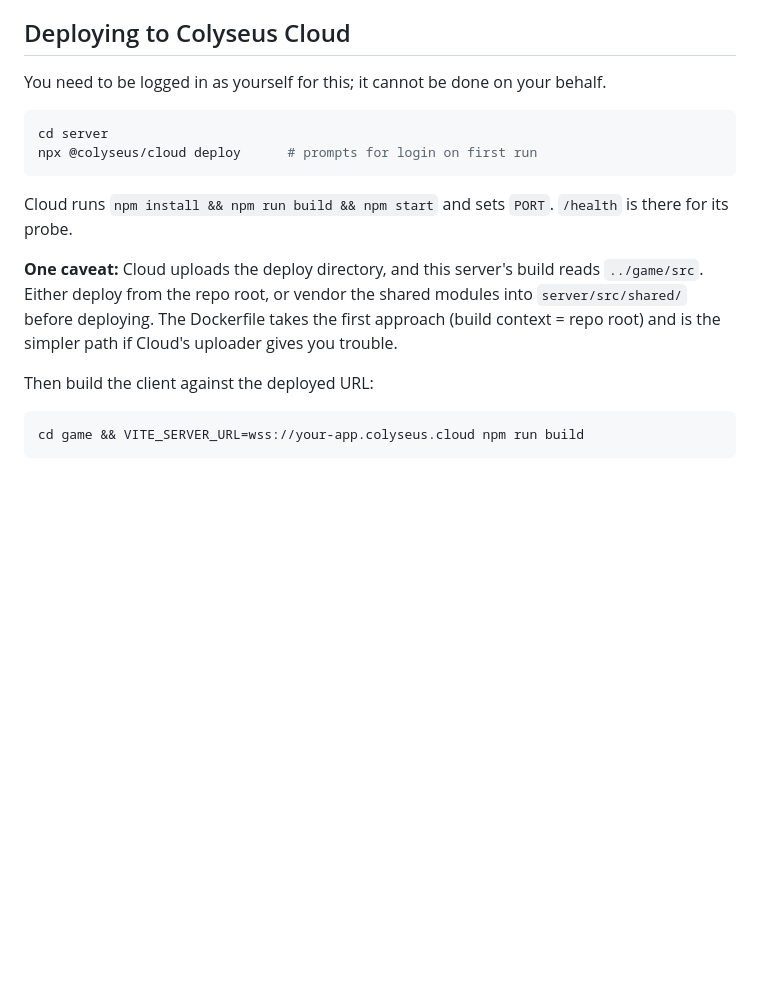
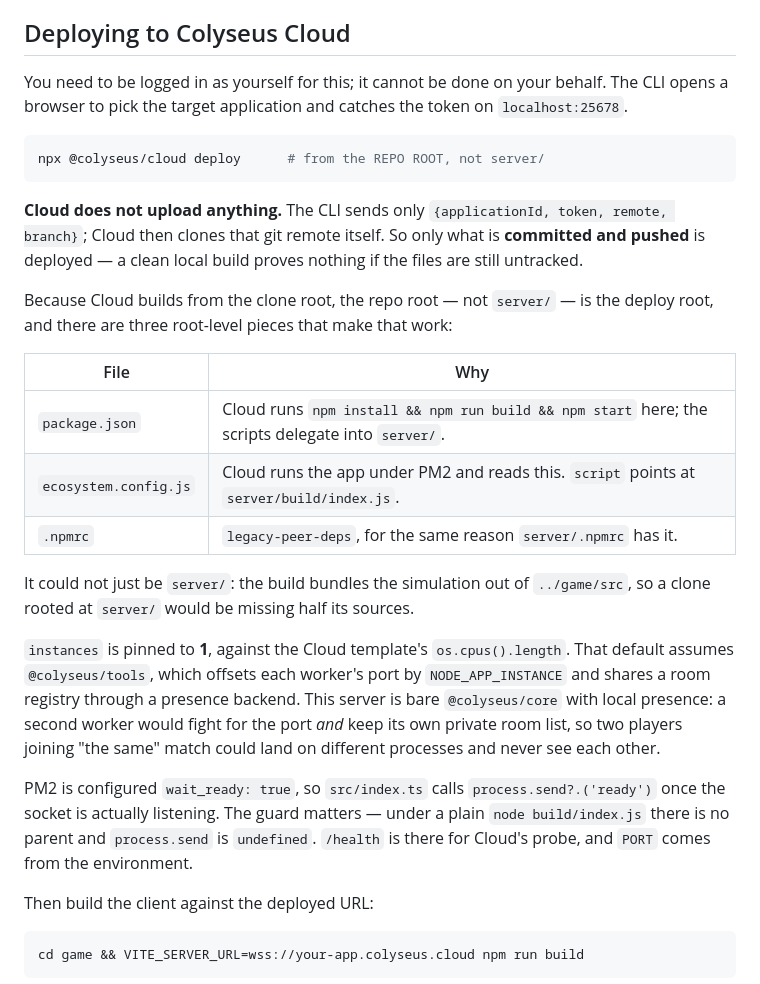
Before and after one commit to reecen9696/danang, a Markdown page: server/README.md, the part around the change. Rendered like a GitHub page; blank space fills up the shorter version.

Commit message:
Correct the Colyseus Cloud deploy docs
The old text said Cloud uploads the deploy directory and to run the CLI from
server/. It does neither: the CLI posts only the remote and branch, and Cloud
clones the repo itself, so the deploy root is the repo root and only pushed
commits ship.

Co-Authored-By: Claude Opus 5 (1M context) <noreply@anthropic.com>
Claude-Session: https://claude.ai/code/session_01NovTJ1QyKhCTfcyfvcEr6U

````diff
--- a/server/README.md
+++ b/server/README.md
@@ -61,20 +61,43 @@ is additive.
 ## Deploying to Colyseus Cloud
 
 You need to be logged in as yourself for this; it cannot be done on your behalf.
+The CLI opens a browser to pick the target application and catches the token on
+`localhost:25678`.
 
 ```bash
-cd server
-npx @colyseus/cloud deploy      # prompts for login on first run
+npx @colyseus/cloud deploy      # from the REPO ROOT, not server/
 ```
 
-Cloud runs `npm install && npm run build && npm start` and sets `PORT`.
-`/health` is there for its probe.
+**Cloud does not upload anything.** The CLI sends only `{applicationId, token,
+remote, branch}`; Cloud then clones that git remote itself. So only what is
+**committed and pushed** is deployed — a clean local build proves nothing if the
+files are still untracked.
 
-**One caveat:** Cloud uploads the deploy directory, and this server's build
-reads `../game/src`. Either deploy from the repo root, or vendor the shared
-modules into `server/src/shared/` before deploying. The Dockerfile takes the
-first approach (build context = repo root) and is the simpler path if Cloud's
-uploader gives you trouble.
+Because Cloud builds from the clone root, the repo root — not `server/` — is the
+deploy root, and there are three root-level pieces that make that work:
+
+| File | Why |
+| --- | --- |
+| `package.json` | Cloud runs `npm install && npm run build && npm start` here; the scripts delegate into `server/`. |
+| `ecosystem.config.js` | Cloud runs the app under PM2 and reads this. `script` points at `server/build/index.js`. |
+| `.npmrc` | `legacy-peer-deps`, for the same reason `server/.npmrc` has it. |
+
+It could not just be `server/`: the build bundles the simulation out of
+`../game/src`, so a clone rooted at `server/` would be missing half its sources.
+
+`instances` is pinned to **1**, against the Cloud template's
+`os.cpus().length`. That default assumes `@colyseus/tools`, which offsets each
+worker's port by `NODE_APP_INSTANCE` and shares a room registry through a
+presence backend. This server is bare `@colyseus/core` with local presence: a
+second worker would fight for the port *and* keep its own private room list, so
+two players joining "the same" match could land on different processes and never
+see each other.
+
+PM2 is configured `wait_ready: true`, so `src/index.ts` calls
+`process.send?.('ready')` once the socket is actually listening. The guard
+matters — under a plain `node build/index.js` there is no parent and
+`process.send` is `undefined`. `/health` is there for Cloud's probe, and `PORT`
+comes from the environment.
 
 Then build the client against the deployed URL:
 
````
